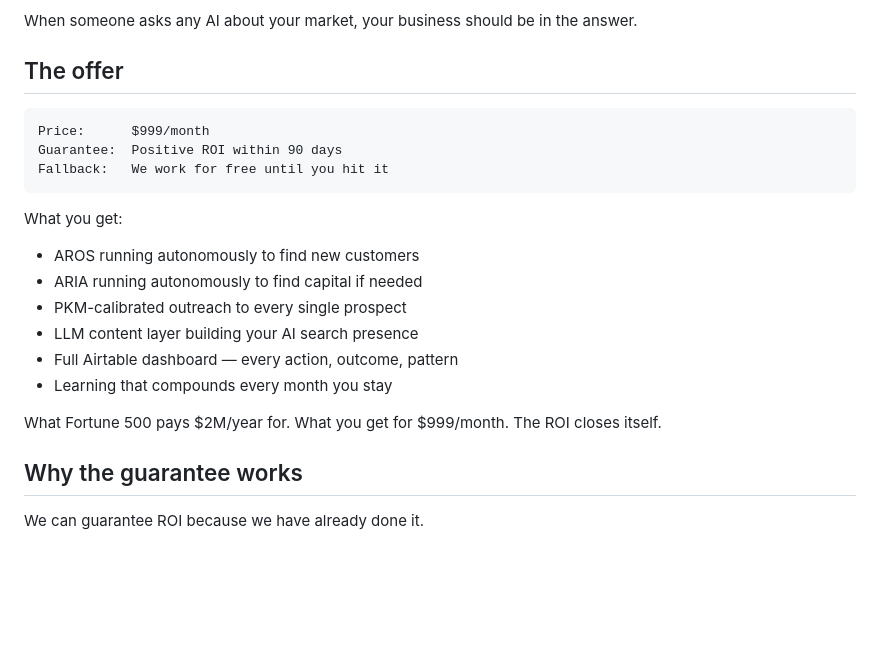
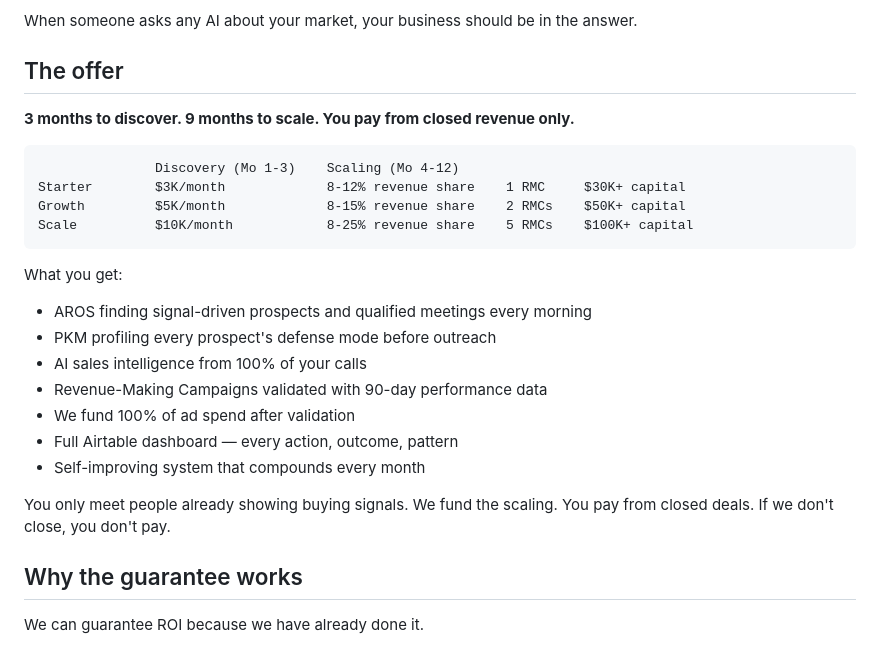
Before and after one commit to originaonxi/pkm-analyzer, a Markdown page: VISION.md, the part around the change. Rendered like a GitHub page; blank space fills up the shorter version.

Commit message:
docs: pricing updated — $3K-$10K discovery + revenue share on closed deals
Co-Authored-By: Claude Opus 4.6 (1M context) <noreply@anthropic.com>

````diff
--- a/VISION.md
+++ b/VISION.md
@@ -139,23 +139,27 @@ your business should be in the answer.
 
 ## The offer
 
+**3 months to discover. 9 months to scale. You pay from closed revenue only.**
+
 ```
-Price:      $999/month
-Guarantee:  Positive ROI within 90 days
-Fallback:   We work for free until you hit it
+               Discovery (Mo 1-3)    Scaling (Mo 4-12)
+Starter        $3K/month             8-12% revenue share    1 RMC     $30K+ capital
+Growth         $5K/month             8-15% revenue share    2 RMCs    $50K+ capital
+Scale          $10K/month            8-25% revenue share    5 RMCs    $100K+ capital
 ```
 
 What you get:
-- AROS running autonomously to find new customers
-- ARIA running autonomously to find capital if needed
-- PKM-calibrated outreach to every single prospect
-- LLM content layer building your AI search presence
+- AROS finding signal-driven prospects and qualified meetings every morning
+- PKM profiling every prospect's defense mode before outreach
+- AI sales intelligence from 100% of your calls
+- Revenue-Making Campaigns validated with 90-day performance data
+- We fund 100% of ad spend after validation
 - Full Airtable dashboard — every action, outcome, pattern
-- Learning that compounds every month you stay
+- Self-improving system that compounds every month
 
-What Fortune 500 pays $2M/year for.
-What you get for $999/month.
-The ROI closes itself.
+You only meet people already showing buying signals.
+We fund the scaling. You pay from closed deals.
+If we don't close, you don't pay.
 
 ## Why the guarantee works
 
````
